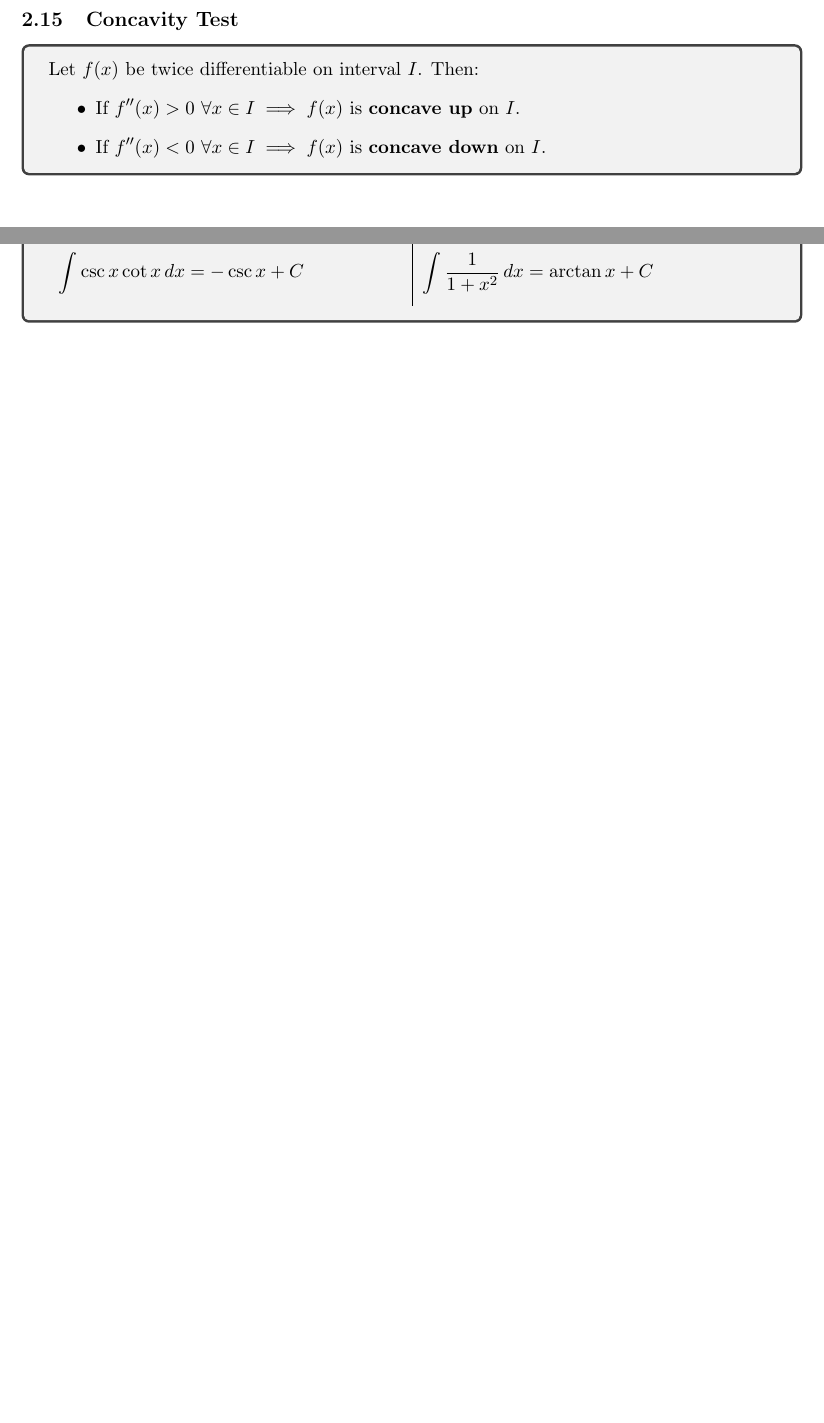
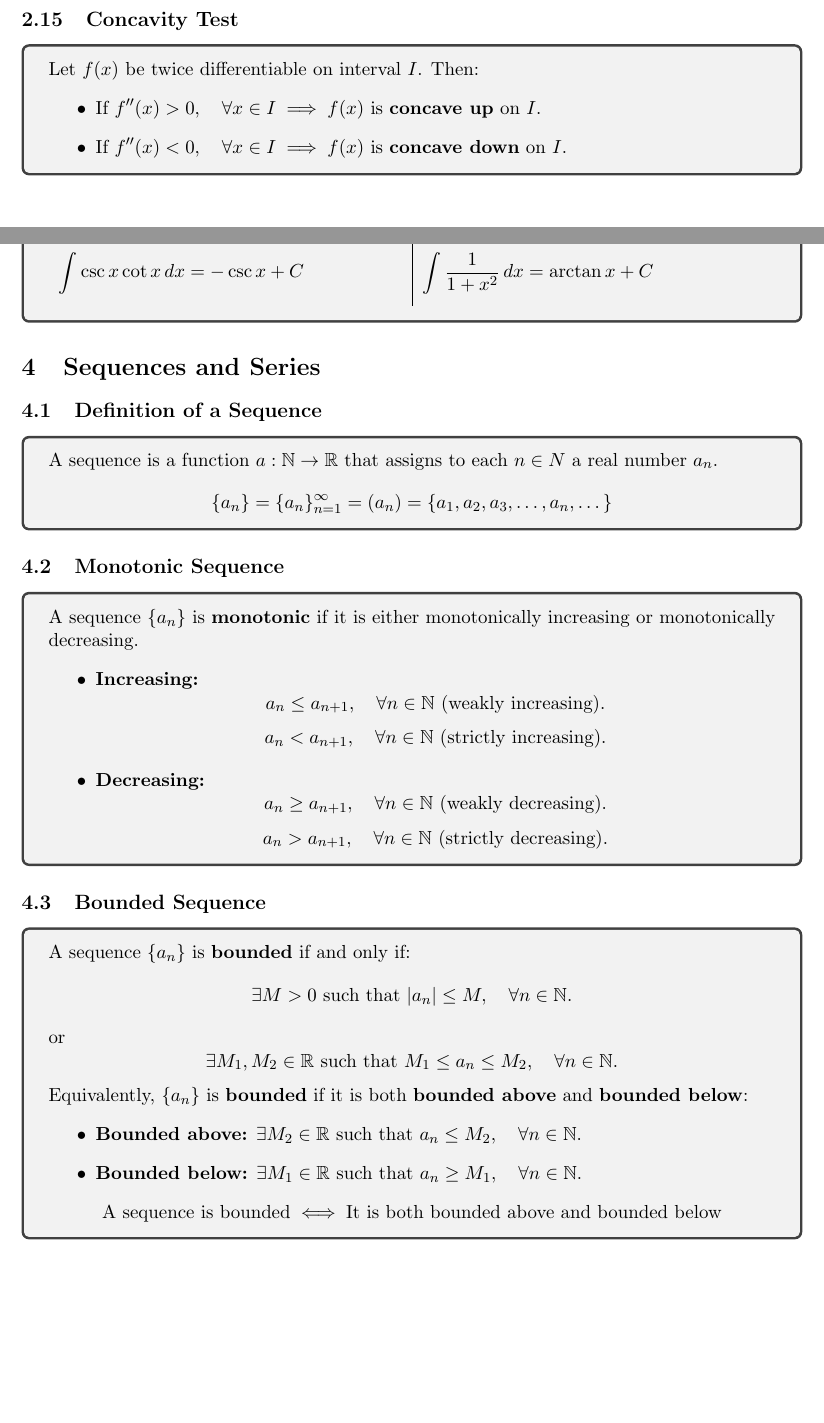
Before and after one commit to abrormaksudov/CalculusNotes, a LaTeX document (main.tex): two parts of pages 10 and 17 of 17, joined at a grey line, cut so that both start at the same text, the shorter picture padded with empty space. Compiled offline with pdfLaTeX.

Commit message:
definition of a sequence, monotonic sequence, bounded sequence

```diff
--- a/main.tex
+++ b/main.tex
@@ -595,8 +598,8 @@
 \begin{tcolorbox}
     Let $f(x)$ be twice differentiable on interval $I$. Then:
     \begin{itemize}
-        \item If $f''(x) > 0\ \forall x \in I \implies f(x)$ is \textbf{concave up} on $I$.
-        \item If $f''(x) < 0\ \forall x \in I \implies f(x)$ is \textbf{concave down} on $I$.
+        \item If $f''(x) > 0, \quad \forall x \in I \implies f(x)$ is \textbf{concave up} on $I$.
+        \item If $f''(x) < 0, \quad \forall x \in I \implies f(x)$ is \textbf{concave down} on $I$.
     \end{itemize}
 \end{tcolorbox}
 
@@ -951,5 +954,66 @@
 \end{tcolorbox}
 
 
+% --------------------------------------------------
+
+
+\section{Sequences and Series}
+
+
+% DEFINITION OF A SEQUENCE
+
+
+\subsection{Definition of a Sequence}
+
+\begin{tcolorbox}
+    A sequence is a function $a: \mathbb{N} \rightarrow \mathbb{R}$ that assigns to each $n \in N$ a real number $a_n$.
+    \[
+    \{a_n\} = \{a_n\}_{n=1}^{\infty} = (a_n) = \{a_1, a_2, a_3, \dots, a_n, \dots\}
+    \]
+\end{tcolorbox}
+
+
+% MONOTONIC SEQUENCE
+
+
+\subsection{Monotonic Sequence}
+
+\begin{tcolorbox}
+    A sequence $\{a_n\}$ is \textbf{monotonic} if it is either monotonically increasing or monotonically decreasing.
+    \begin{itemize}
+        \item \textbf{Increasing:}
+        \[ a_n \leq a_{n+1}, \quad \forall n \in \mathbb{N} \text{ (weakly increasing)}. \]
+        \[ a_n < a_{n+1}, \quad \forall n \in \mathbb{N} \text{ (strictly increasing)}. \]
+        \item \textbf{Decreasing:}
+        \[ a_n \geq a_{n+1}, \quad \forall n \in \mathbb{N} \text{ (weakly decreasing)}. \]
+        \[ a_n > a_{n+1}, \quad \forall n \in \mathbb{N} \text{ (strictly decreasing)}. \]
+    \end{itemize}
+\end{tcolorbox}
+
+
+% BOUNDED SEQUENCE
+
+
+\subsection{Bounded Sequence}
+
+\begin{tcolorbox}
+    A sequence $\{a_n\}$ is \textbf{bounded} if and only if:
+    \[
+    \exists M > 0 \text{ such that } |a_n| \leq M, \quad \forall n \in \mathbb{N}.
+    \]
+    or
+    \[
+    \exists M_1, M_2 \in \mathbb{R} \text{ such that } M_1 \leq a_n \leq M_2, \quad \forall n \in \mathbb{N}.
+    \]
+    Equivalently, $\{a_n\}$ is \textbf{bounded} if it is both \textbf{bounded above} and \textbf{bounded below}:
+    \begin{itemize}
+        \item \textbf{Bounded above:} $\exists M_2 \in \mathbb{R}$ such that $a_n \leq M_2, \quad \forall n \in \mathbb{N}$.
+        \item \textbf{Bounded below:} $\exists M_1 \in \mathbb{R}$ such that $a_n \geq M_1, \quad \forall n \in \mathbb{N}$.
+    \end{itemize}
+    \[
+    \text{A sequence is bounded} \iff \text{It is both bounded above and bounded below}
+    \]
+\end{tcolorbox}
+
 
 \end{document}
```
Also changed, not shown: CalculusNotes.pdf, main.tex (15 more changed lines).
